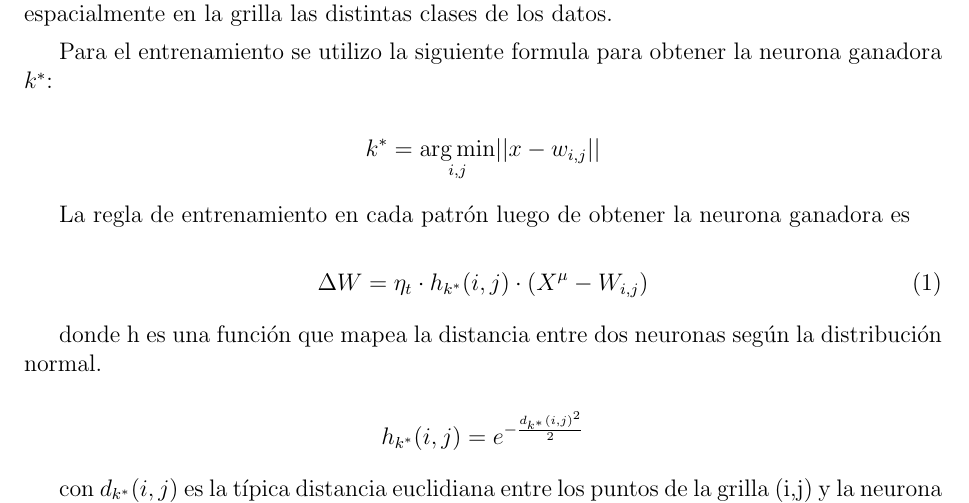
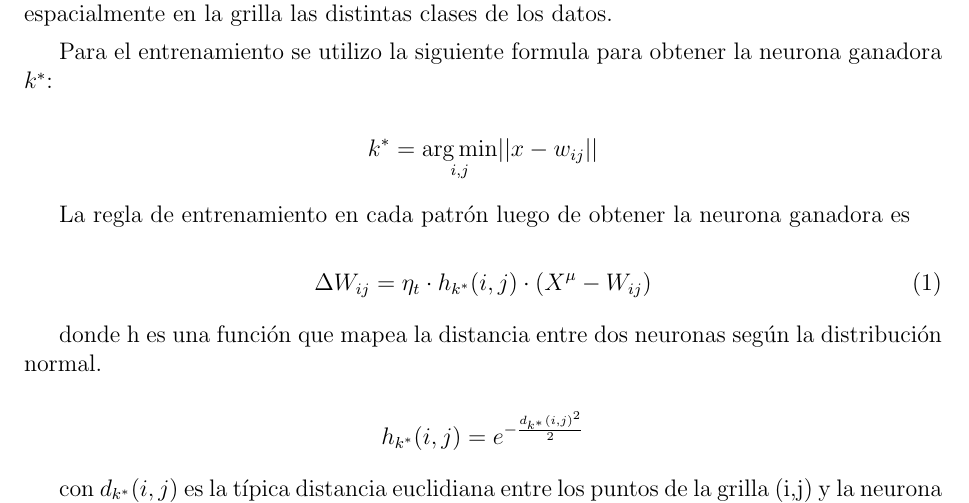
Before and after one commit to mcaravario/rn-tps, a LaTeX document (tp2/informe/informe.tex, which reads tp2/informe/ejercicio_2.tex): part of page 14 of 19, cut so that both start at the same text. Compiled offline with pdfLaTeX.

Commit message:
Corrige formulas ejercicio 2

```diff
--- a/tp2/informe/ejercicio_2.tex
+++ b/tp2/informe/ejercicio_2.tex
@@ -11,14 +11,14 @@ Para el entrenamiento se utilizo la siguiente formula para obtener la neurona
 ganadora $k^*$:
 
   \[
-  k^* = \argmin_{i,j} \lvert\lvert x-w_{i,j} \rvert\rvert
+  k^* = \argmin_{i,j} \lvert\lvert x-w_{ij} \rvert\rvert
   \]
 
 La regla de entrenamiento en cada patrón luego de obtener la neurona ganadora
 es
 
 \begin{equation}
-	\Delta W = \eta_t \cdot h_{k^*}(i,j) \cdot (X^{\mu}-W_{i,j})
+	\Delta W_{ij} = \eta_t \cdot h_{k^*}(i,j) \cdot (X^{\mu}-W_{ij})
 \end{equation}
 
 donde h es una función que mapea la distancia entre dos neuronas según la
```
